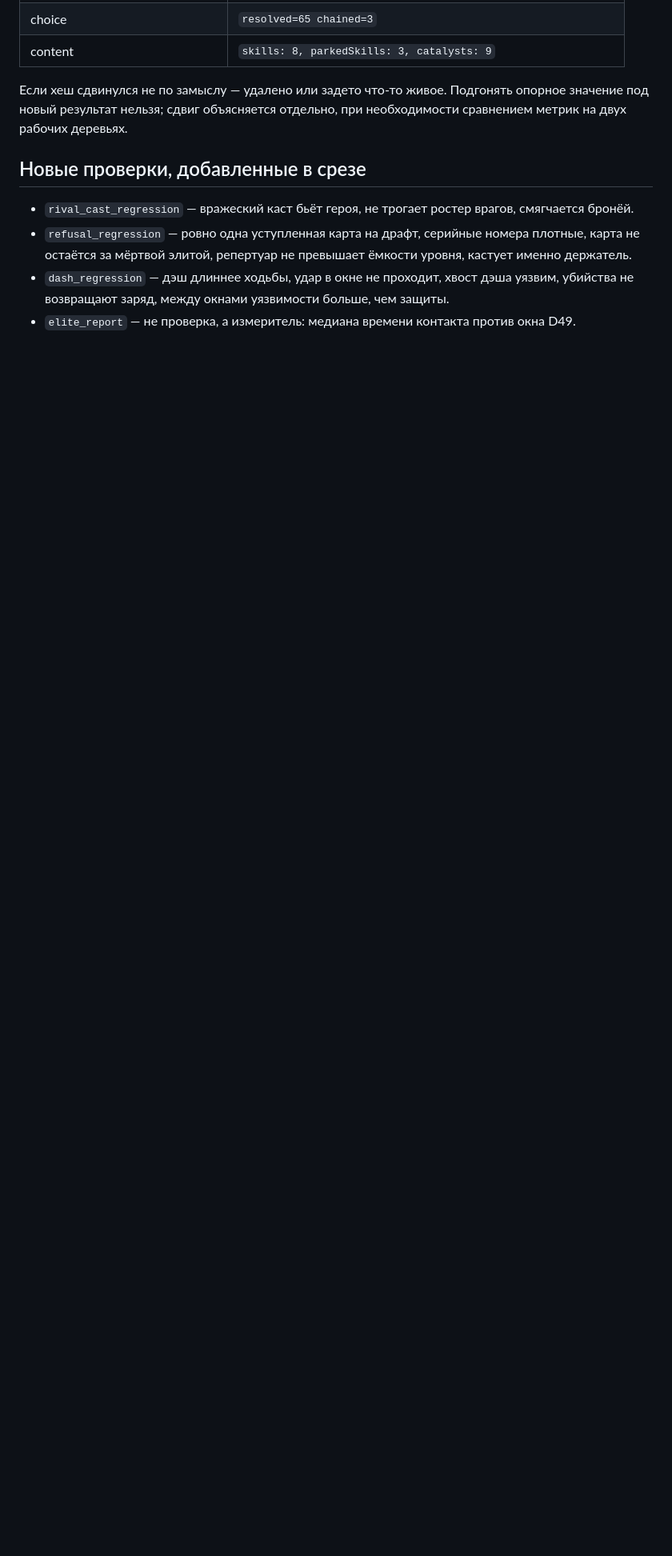
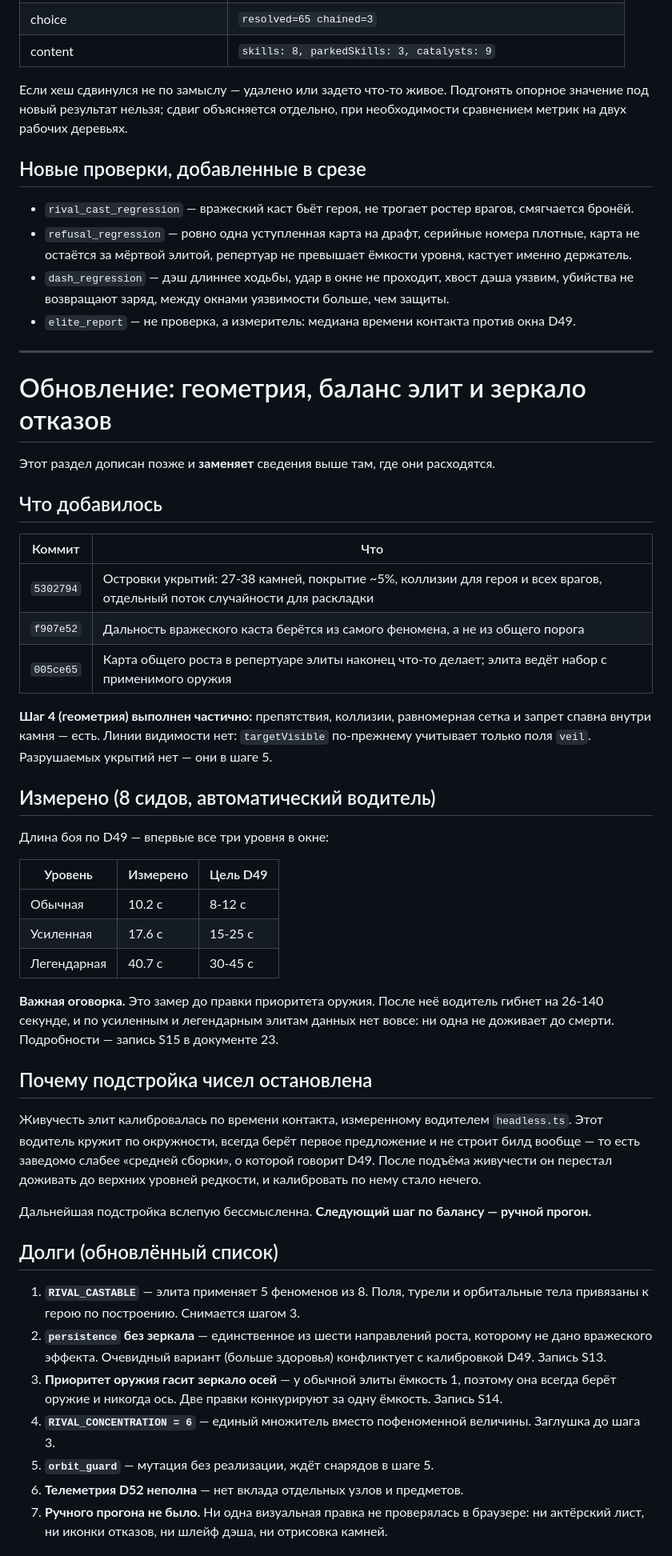
Before and after one commit to sqerrr/-, a Markdown page: 24_BUILD_PROGRESS_2026-09-19.md, the part around one of its changes. Shown at 80% size. GitHub-like rendering; blank space fills up the shorter version.

Commit message:
Bring the progress record up to date with the geometry and balance work

```diff
--- a/24_BUILD_PROGRESS_2026-09-19.md
+++ b/24_BUILD_PROGRESS_2026-09-19.md
@@ -95,3 +95,49 @@ node dist/tools/elite_report.js --seeds 12345,20260919,777,4242,31337,8080,55555
 - `refusal_regression` — ровно одна уступленная карта на драфт, серийные номера плотные, карта не остаётся за мёртвой элитой, репертуар не превышает ёмкости уровня, кастует именно держатель.
 - `dash_regression` — дэш длиннее ходьбы, удар в окне не проходит, хвост дэша уязвим, убийства не возвращают заряд, между окнами уязвимости больше, чем защиты.
 - `elite_report` — не проверка, а измеритель: медиана времени контакта против окна D49.
+
+
+---
+
+# Обновление: геометрия, баланс элит и зеркало отказов
+
+Этот раздел дописан позже и **заменяет** сведения выше там, где они расходятся.
+
+## Что добавилось
+
+| Коммит | Что |
+|---|---|
+| `5302794` | Островки укрытий: 27-38 камней, покрытие ~5%, коллизии для героя и всех врагов, отдельный поток случайности для раскладки |
+| `f907e52` | Дальность вражеского каста берётся из самого феномена, а не из общего порога |
+| `005ce65` | Карта общего роста в репертуаре элиты наконец что-то делает; элита ведёт набор с применимого оружия |
+
+**Шаг 4 (геометрия) выполнен частично:** препятствия, коллизии, равномерная сетка и запрет спавна внутри камня — есть. Линии видимости нет: `targetVisible` по-прежнему учитывает только поля `veil`. Разрушаемых укрытий нет — они в шаге 5.
+
+## Измерено (8 сидов, автоматический водитель)
+
+Длина боя по D49 — впервые все три уровня в окне:
+
+| Уровень | Измерено | Цель D49 |
+|---|---|---|
+| Обычная | 10.2 с | 8-12 с |
+| Усиленная | 17.6 с | 15-25 с |
+| Легендарная | 40.7 с | 30-45 с |
+
+**Важная оговорка.** Это замер до правки приоритета оружия. После неё водитель гибнет на 26-140 секунде, и по усиленным и легендарным элитам данных нет вовсе: ни одна не доживает до смерти. Подробности — запись S15 в документе 23.
+
+## Почему подстройка чисел остановлена
+
+Живучесть элит калибровалась по времени контакта, измеренному водителем `headless.ts`. Этот водитель кружит по окружности, всегда берёт первое предложение и не строит билд вообще — то есть заведомо слабее «средней сборки», о которой говорит D49. После подъёма живучести он перестал доживать до верхних уровней редкости, и калибровать по нему стало нечего.
+
+Дальнейшая подстройка вслепую бессмысленна. **Следующий шаг по балансу — ручной прогон.**
+
+## Долги (обновлённый список)
+
+1. **`RIVAL_CASTABLE`** — элита применяет 5 феноменов из 8. Поля, турели и орбитальные тела привязаны к герою по построению. Снимается шагом 3.
+2. **`persistence` без зеркала** — единственное из шести направлений роста, которому не дано вражеского эффекта. Очевидный вариант (больше здоровья) конфликтует с калибровкой D49. Запись S13.
+3. **Приоритет оружия гасит зеркало осей** — у обычной элиты ёмкость 1, поэтому она всегда берёт оружие и никогда ось. Две правки конкурируют за одну ёмкость. Запись S14.
+4. **`RIVAL_CONCENTRATION = 6`** — единый множитель вместо пофеноменной величины. Заглушка до шага 3.
+5. **`orbit_guard`** — мутация без реализации, ждёт снарядов в шаге 5.
+6. **Телеметрия D52 неполна** — нет вклада отдельных узлов и предметов.
+7. **Ручного прогона не было.** Ни одна визуальная правка не проверялась в браузере: ни актёрский лист, ни иконки отказов, ни шлейф дэша, ни отрисовка камней.
+
```
Also changed, not shown: other parts of 24_BUILD_PROGRESS_2026-09-19.md (+14 -0 lines).
